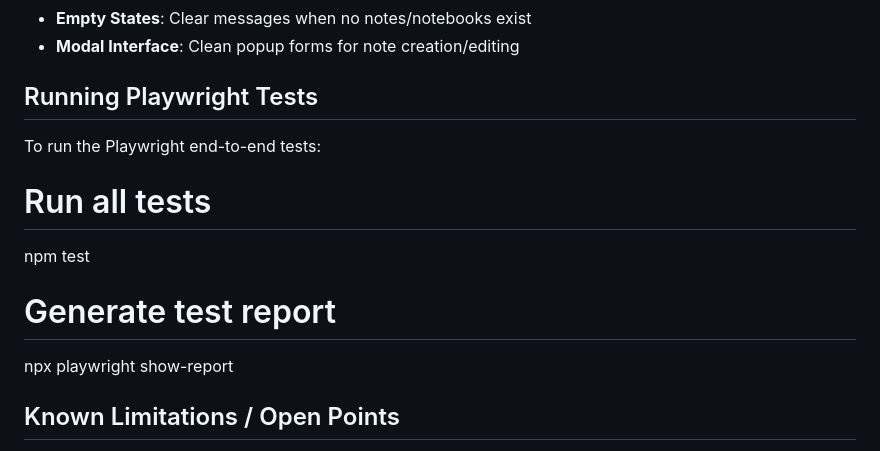
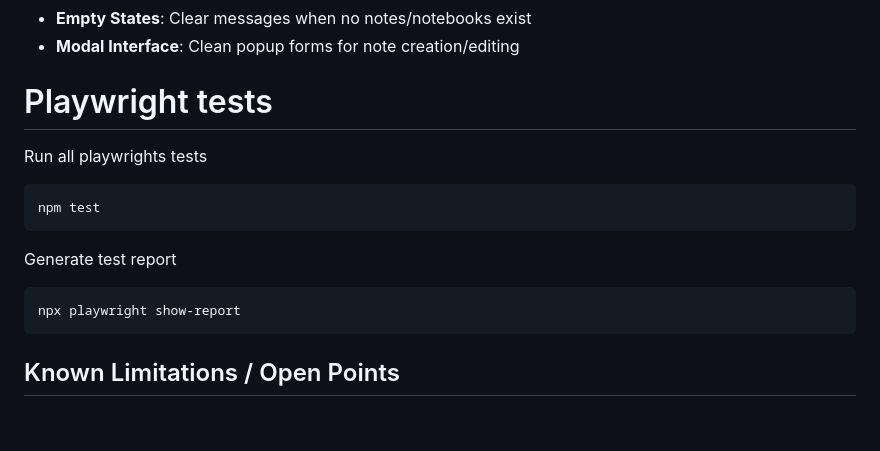
Before and after one commit to Juma2016/Notizen-Manager, a Markdown page: README.md, the part around the change. GitHub-like rendering; blank space fills up the shorter version.

````diff
--- a/README.md
+++ b/README.md
@@ -76,16 +76,17 @@ npm run dev
 - **Empty States**: Clear messages when no notes/notebooks exist
 - **Modal Interface**: Clean popup forms for note creation/editing
 
-## Running Playwright Tests
+# Playwright tests
 
-To run the Playwright end-to-end tests:
+Run all playwrights tests
+ ```
+npm test
+```
 
-# Run all tests
-npm test
-
-# Generate test report
+Generate test report
+```
 npx playwright show-report
-
+```
 
 ## Known Limitations / Open Points
 
````
